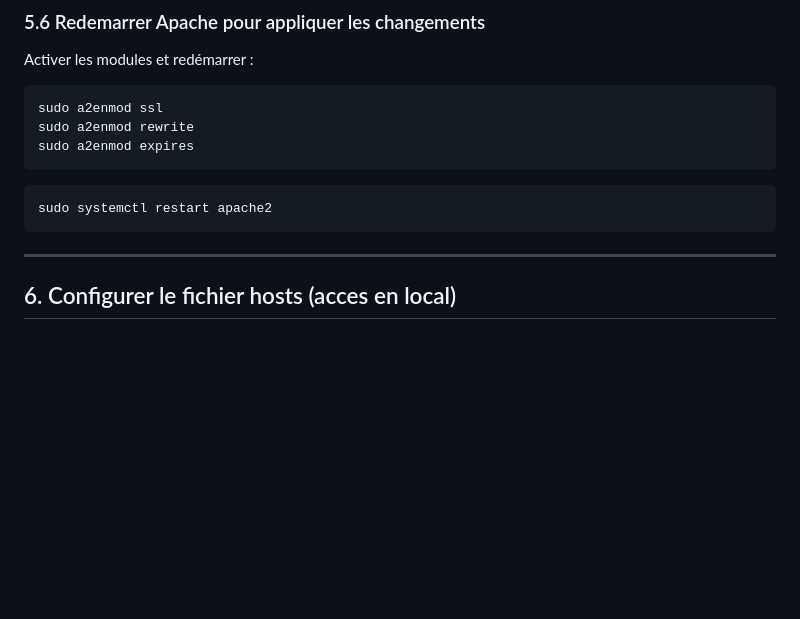
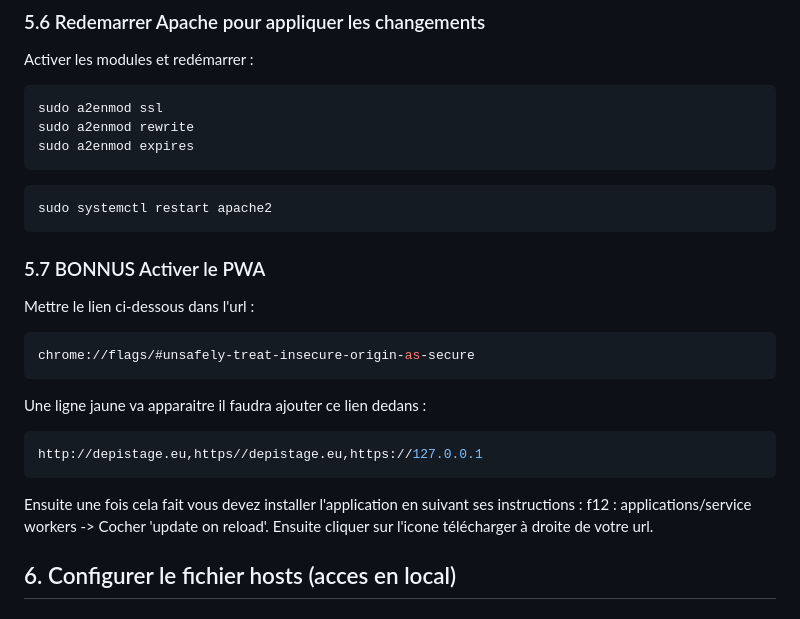
Before and after one commit to yasar2kaan-karnaje/Projet-Web4All, a Markdown page: README.md, the part around the change. Drawn GitHub-style; blank space fills up the shorter version.

Commit message:
Ajout des instructions PWA

````diff
--- a/README.md
+++ b/README.md
@@ -229,7 +229,19 @@ sudo a2enmod expires
 sudo systemctl restart apache2
 ```
 
----
+### 5.7 BONNUS Activer le PWA
+
+Mettre le lien ci-dessous dans l'url :
+```bash
+chrome://flags/#unsafely-treat-insecure-origin-as-secure
+```
+Une ligne jaune va apparaitre il faudra ajouter ce lien dedans :
+```bash
+http://depistage.eu,https//depistage.eu,https://127.0.0.1
+```
+Ensuite une fois cela fait vous devez installer l'application en suivant ses instructions :
+f12 : applications/service workers -> Cocher 'update on reload'.
+Ensuite cliquer sur l'icone télécharger à droite de votre url.
 
 ## 6. Configurer le fichier hosts (acces en local)
 
````
